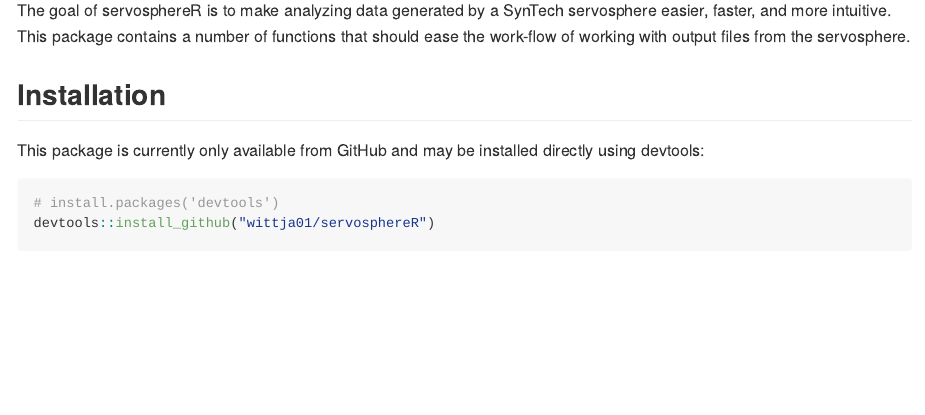
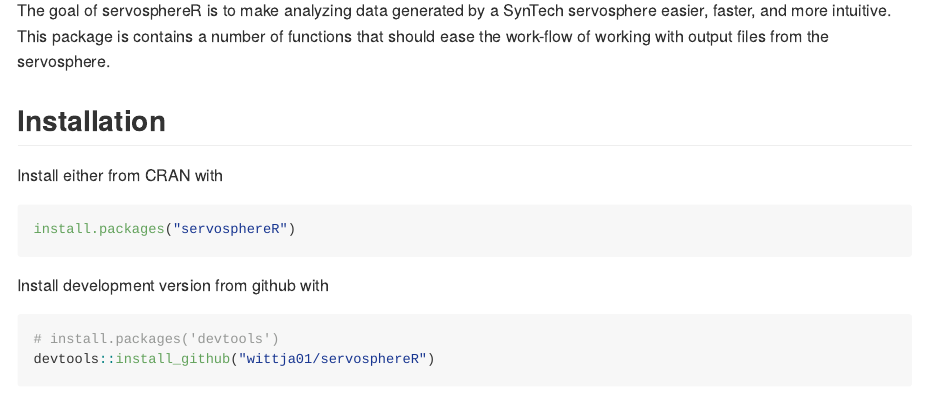
Before and after one commit to jake-wittman/servosphereR, an R Markdown document (README.Rmd): the page in a window 1100 px wide, from 110 px down. The pictures show the output file README.md that the author committed with the source, drawn offline in the style of GitHub.

Commit message:
Updated readme

````diff
--- a/README.Rmd
+++ b/README.Rmd
@@ -18,7 +18,13 @@
 
 ## Installation
 
-This package is currently only available from GitHub and may be installed directly using devtools:
+Install either from CRAN with
+
+```{r, eval=FALSE}
+install.packages("servosphereR")
+```
+
+Install development version from github with
 
 ```{r, eval = FALSE}
 # install.packages('devtools')
````
Also changed, not shown: R/.testingfunctions.R (+3 -0 lines), R/derived_variables.R (+2 -2 lines), README.md, 3 other files.
